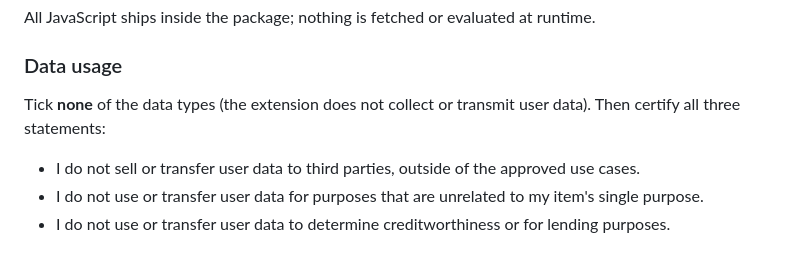
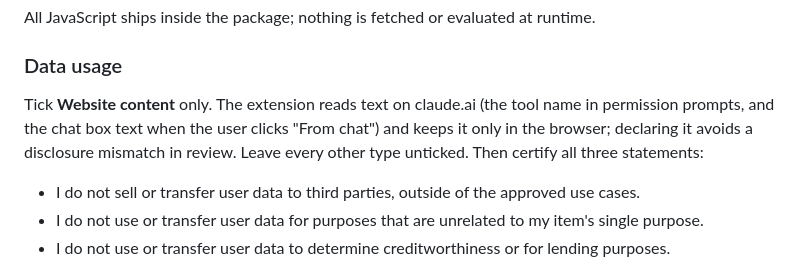
Before and after one commit to AnukaMithara/claude-utilities, a Markdown page: docs/CHROME_WEB_STORE.md, the part around the change. Rendered like a GitHub page.

Commit message:
Store guide: declare Website content in data usage

```diff
--- a/docs/CHROME_WEB_STORE.md
+++ b/docs/CHROME_WEB_STORE.md
@@ -128,7 +128,7 @@ All JavaScript ships inside the package; nothing is fetched or evaluated at runt
 
 ### Data usage
 
-Tick **none** of the data types (the extension does not collect or transmit user data). Then certify all three statements:
+Tick **Website content** only. The extension reads text on claude.ai (the tool name in permission prompts, and the chat box text when the user clicks "From chat") and keeps it only in the browser; declaring it avoids a disclosure mismatch in review. Leave every other type unticked. Then certify all three statements:
 
 - I do not sell or transfer user data to third parties, outside of the approved use cases.
 - I do not use or transfer user data for purposes that are unrelated to my item's single purpose.
```
